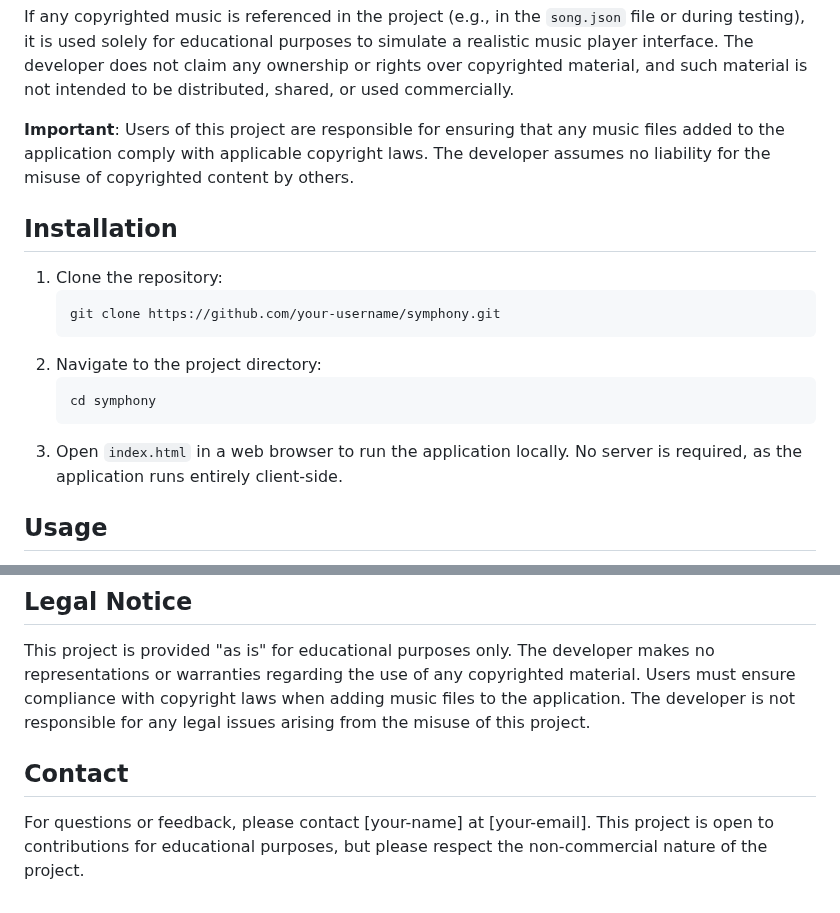
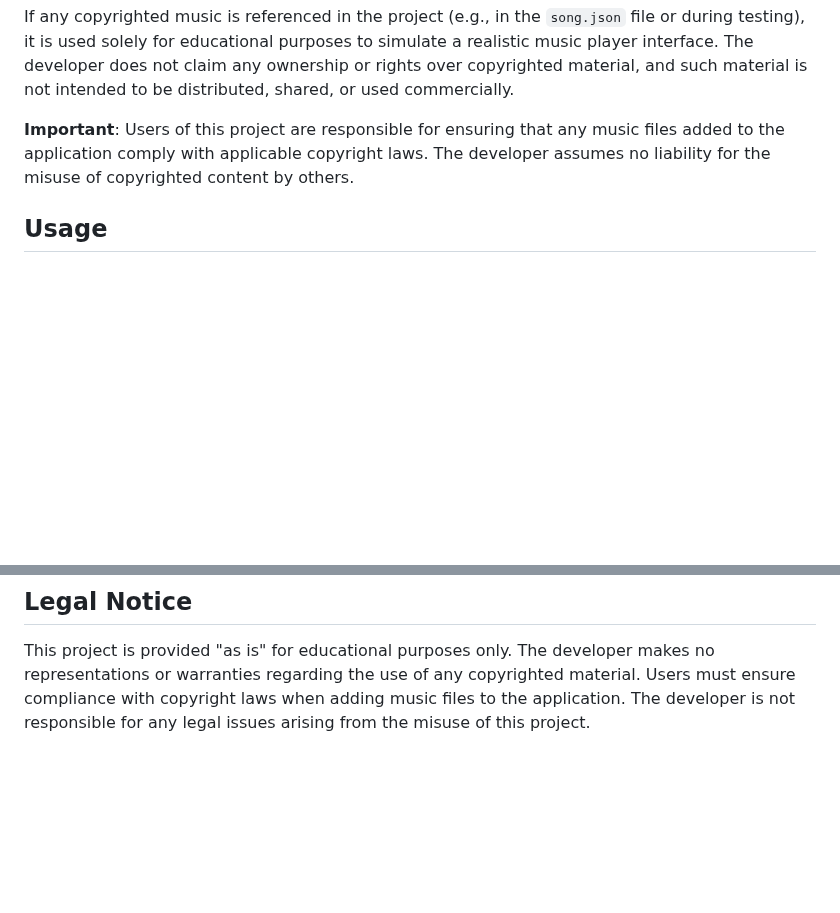
Before and after one commit to SkyNigh1/Symphony, a Markdown page: README.markdown, 2 parts joined by grey strips. Drawn GitHub-style; blank space fills up the shorter version.

````diff
--- a/README.markdown
+++ b/README.markdown
@@ -32,18 +32,6 @@ This project is a development exercise and may include sample music files or ref
 If any copyrighted music is referenced in the project (e.g., in the `song.json` file or during testing), it is used solely for educational purposes to simulate a realistic music player interface. The developer does not claim any ownership or rights over copyrighted material, and such material is not intended to be distributed, shared, or used commercially.
 
 **Important**: Users of this project are responsible for ensuring that any music files added to the application comply with applicable copyright laws. The developer assumes no liability for the misuse of copyrighted content by others.
-
-## Installation
-
-1. Clone the repository:
-   ```bash
-   git clone https://github.com/your-username/symphony.git
-   ```
-2. Navigate to the project directory:
-   ```bash
-   cd symphony
-   ```
-3. Open `index.html` in a web browser to run the application locally. No server is required, as the application runs entirely client-side.
 
 ## Usage
 
@@ -92,7 +80,3 @@ If any copyrighted music is referenced in the project (e.g., in the `song.json`
 ## Legal Notice
 
 This project is provided "as is" for educational purposes only. The developer makes no representations or warranties regarding the use of any copyrighted material. Users must ensure compliance with copyright laws when adding music files to the application. The developer is not responsible for any legal issues arising from the misuse of this project.
-
-## Contact
-
-For questions or feedback, please contact [your-name] at [your-email]. This project is open to contributions for educational purposes, but please respect the non-commercial nature of the project.
````
